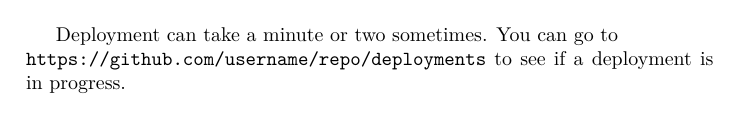
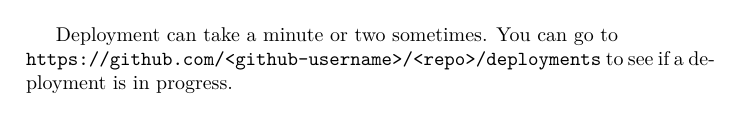
Before and after one commit to floorford/bootcamp--week-09--react, a LaTeX book (notes/notes.tex, which reads notes/08-deployment/deployment.tex): part of page 43 of 44, cut so that both start at the same text. Compiled offline with XeLaTeX; a LaTeX package or settings file that is missing is left out.

Commit message:
makes username/repo placeholders more obvious

```diff
--- a/notes/08-deployment/deployment.tex
+++ b/notes/08-deployment/deployment.tex
@@ -39,7 +39,7 @@
 If your forget to do this, it won't update!
 \\
 
-Deployment can take a minute or two sometimes. You can go to \\ \texttt{https://github.com/username/repo/deployments} to see if a deployment is in progress.
+Deployment can take a minute or two sometimes. You can go to \\ \texttt{https://github.com/<github-username>/<repo>/deployments} to see if a deployment is in progress.
 \\
 
-Once deployment is done, you can visit:\\ \texttt{https://username.github.io/repo/}
+Once deployment is done, you can visit:\\ \texttt{https://<github-username>.github.io/<repo>/}
```
Also changed, not shown: scripts/07-deployment/README.md, notes/08-deployment/deployment.tex (2 more changed lines).
